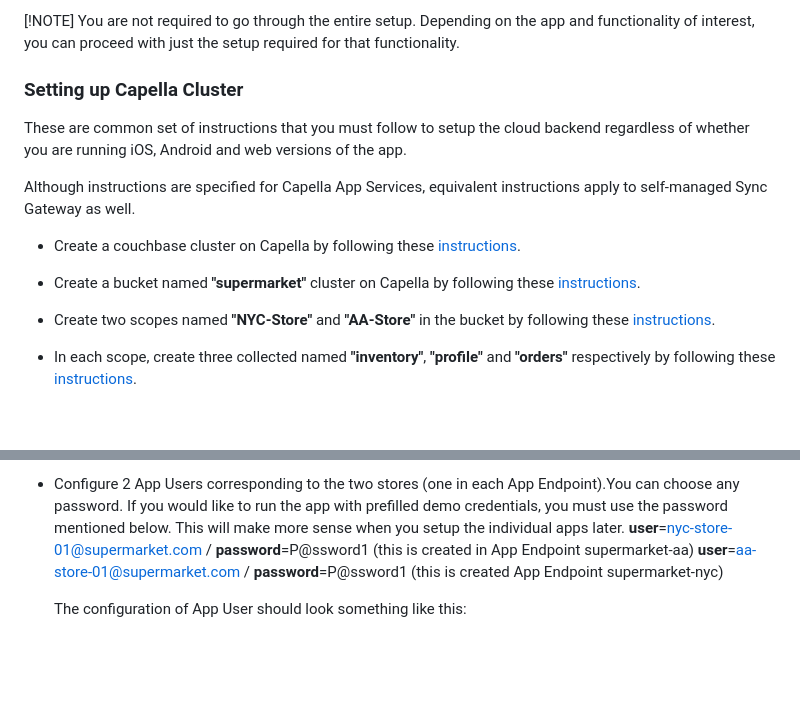
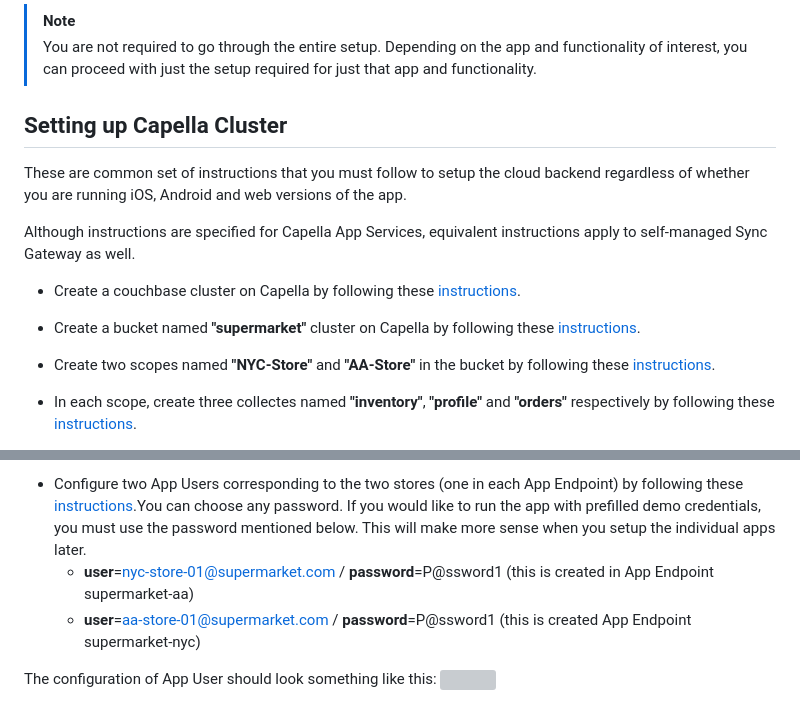
Before and after one commit to couchbase-examples/couchbase-lite-retail-demo, a Markdown page: README.md, 2 parts joined by grey strips. Drawn GitHub-style; blank space fills up the shorter version; grey boxes are pictures that could not be loaded.

Commit message:
Update README.md
fixed formatting issues

```diff
--- a/README.md
+++ b/README.md
@@ -14,16 +14,17 @@ The setup would look like this ![](./common/assets/app-setup.png)
 
-[!NOTE] You are not required to go through the entire setup. Depending on the app and functionality of interest, you can proceed with just the setup required for that functionality.
+> [!NOTE]
+> You are not required to go through the entire setup. Depending on the app and functionality of interest, you can proceed with just the setup required for just that app and functionality.
 
-### Setting up Capella Cluster
+## Setting up Capella Cluster
 These are common set of instructions that you must follow to setup the cloud backend regardless of whether you are running iOS, Android and web versions of the app.
 
 Although instructions are specified for Capella App Services, equivalent instructions apply to self-managed Sync Gateway as well.
 
-* Create a couchbase cluster on Capella by following these [instructions](https://docs.couchbase.com/cloud/get-started/create-account.html).
+- Create a couchbase cluster on Capella by following these [instructions](https://docs.couchbase.com/cloud/get-started/create-account.html).
 
-* Create a bucket named **"supermarket"** cluster on Capella by following these [instructions](https://docs.couchbase.com/cloud/clusters/data-service/about-buckets-scopes-collections.html#buckets).
+- Create a bucket named **"supermarket"** cluster on Capella by following these [instructions](https://docs.couchbase.com/cloud/clusters/data-service/about-buckets-scopes-collections.html#buckets).
 
-* Create two scopes named **"NYC-Store"** and **"AA-Store"** in the bucket by following these [instructions](https://docs.couchbase.com/cloud/clusters/data-service/about-buckets-scopes-collections.html#scopes).
+- Create two scopes named **"NYC-Store"** and **"AA-Store"** in the bucket by following these [instructions](https://docs.couchbase.com/cloud/clusters/data-service/about-buckets-scopes-collections.html#scopes).
 
-* In each scope, create three collected named **"inventory"**, **"profile"** and **"orders"** respectively by following these [instructions](https://docs.couchbase.com/cloud/clusters/data-service/scopes-collections.html#create-collection).
+- In each scope, create three collectes named **"inventory"**, **"profile"** and **"orders"** respectively by following these [instructions](https://docs.couchbase.com/cloud/clusters/data-service/scopes-collections.html#create-collection).
 
@@ -47,6 +49,6 @@ The configuration of App Endpoint should look like this:
 
-* Configure 2 App Users corresponding to the two stores (one in each App Endpoint).You can choose any password. If you would like to run the app with prefilled demo credentials, you must use the password mentioned below. This will make more sense when you setup the individual apps later.
-**user**=nyc-store-01@supermarket.com / **password**=P@ssword1 (this is created in App Endpoint supermarket-aa)
-**user**=aa-store-01@supermarket.com / **password**=P@ssword1 (this is created App Endpoint supermarket-nyc)
+- Configure two App Users corresponding to the two stores (one in each App Endpoint) by following these [instructions](https://docs.couchbase.com/cloud/app-services/user-management/create-user.html).You can choose any password. If you would like to run the app with prefilled demo credentials, you must use the password mentioned below. This will make more sense when you setup the individual apps later.
+   - **user**=nyc-store-01@supermarket.com / **password**=P@ssword1 (this is created in App Endpoint supermarket-aa)
+   - **user**=aa-store-01@supermarket.com / **password**=P@ssword1 (this is created App Endpoint supermarket-nyc)
 
 
```
Also changed, not shown: other parts of README.md (+14 -14 lines).
